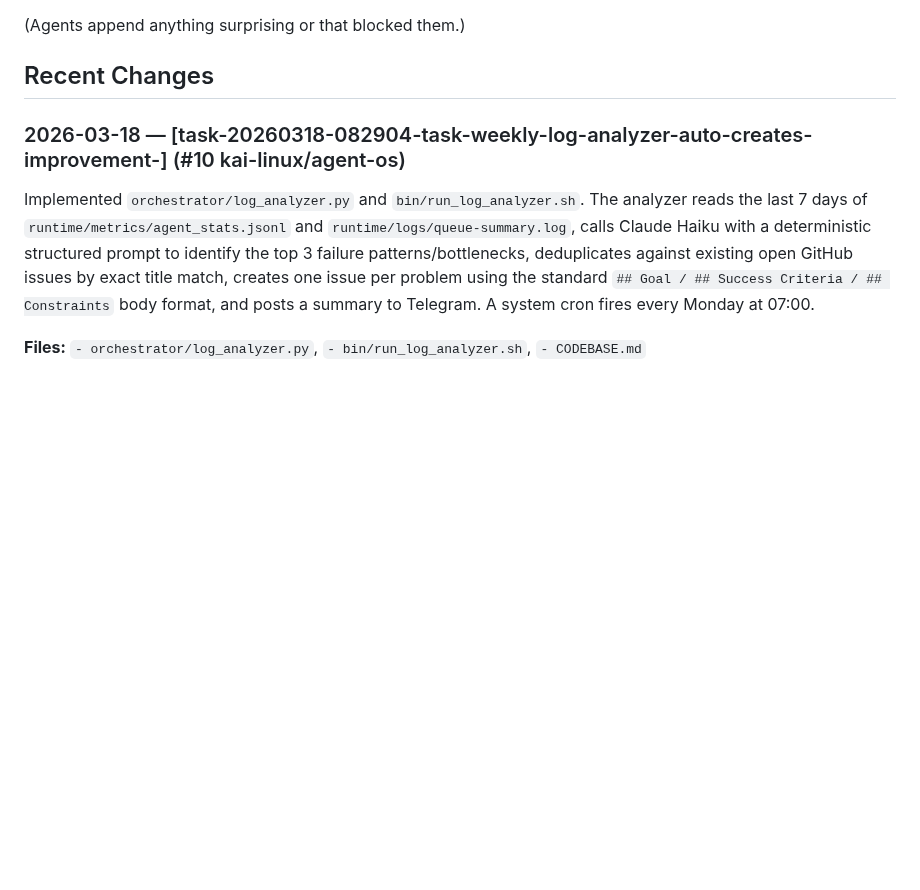
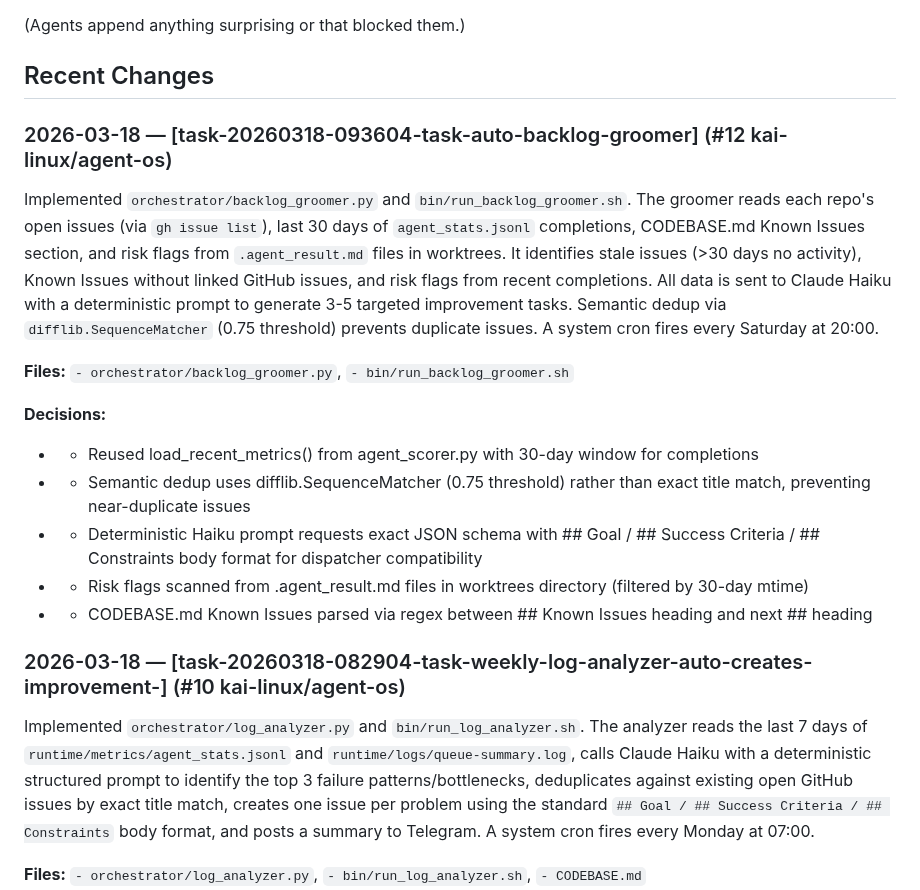
Before and after one commit to kai-linux/agent-os, a Markdown page: CODEBASE.md, the part around the change. Drawn GitHub-style; blank space fills up the shorter version.

Commit message:
chore: update CODEBASE.md after task-20260318-093604-task-auto-backlog-groomer

```diff
--- a/CODEBASE.md
+++ b/CODEBASE.md
@@ -15,6 +15,19 @@
 (Agents append anything surprising or that blocked them.)
 
 ## Recent Changes
+
+### 2026-03-18 — [task-20260318-093604-task-auto-backlog-groomer] (#12 kai-linux/agent-os)
+Implemented `orchestrator/backlog_groomer.py` and `bin/run_backlog_groomer.sh`. The groomer reads each repo's open issues (via `gh issue list`), last 30 days of `agent_stats.jsonl` completions, CODEBASE.md Known Issues section, and risk flags from `.agent_result.md` files in worktrees. It identifies stale issues (>30 days no activity), Known Issues without linked GitHub issues, and risk flags from recent completions. All data is sent to Claude Haiku with a deterministic prompt to generate 3-5 targeted improvement tasks. Semantic dedup via `difflib.SequenceMatcher` (0.75 threshold) prevents duplicate issues. A system cron fires every Saturday at 20:00.
+
+**Files:** `- orchestrator/backlog_groomer.py`, `- bin/run_backlog_groomer.sh`
+
+**Decisions:**
+  - - Reused load_recent_metrics() from agent_scorer.py with 30-day window for completions
+  - - Semantic dedup uses difflib.SequenceMatcher (0.75 threshold) rather than exact title match, preventing near-duplicate issues
+  - - Deterministic Haiku prompt requests exact JSON schema with ## Goal / ## Success Criteria / ## Constraints body format for dispatcher compatibility
+  - - Risk flags scanned from .agent_result.md files in worktrees directory (filtered by 30-day mtime)
+  - - CODEBASE.md Known Issues parsed via regex between ## Known Issues heading and next ## heading
+
 
 ### 2026-03-18 — [task-20260318-082904-task-weekly-log-analyzer-auto-creates-improvement-] (#10 kai-linux/agent-os)
 Implemented `orchestrator/log_analyzer.py` and `bin/run_log_analyzer.sh`. The analyzer reads the last 7 days of `runtime/metrics/agent_stats.jsonl` and `runtime/logs/queue-summary.log`, calls Claude Haiku with a deterministic structured prompt to identify the top 3 failure patterns/bottlenecks, deduplicates against existing open GitHub issues by exact title match, creates one issue per problem using the standard `## Goal / ## Success Criteria / ## Constraints` body format, and posts a summary to Telegram. A system cron fires every Monday at 07:00.
```
